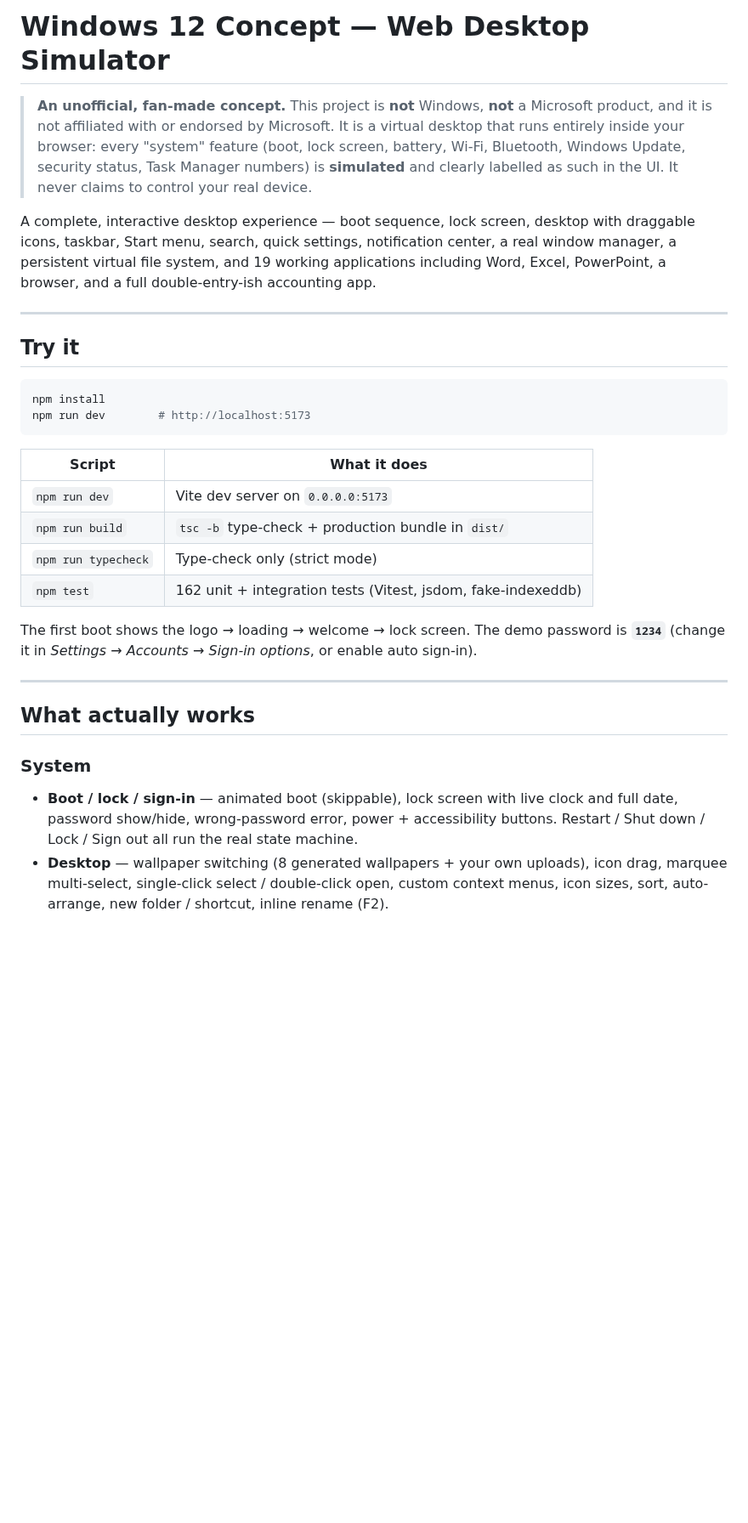
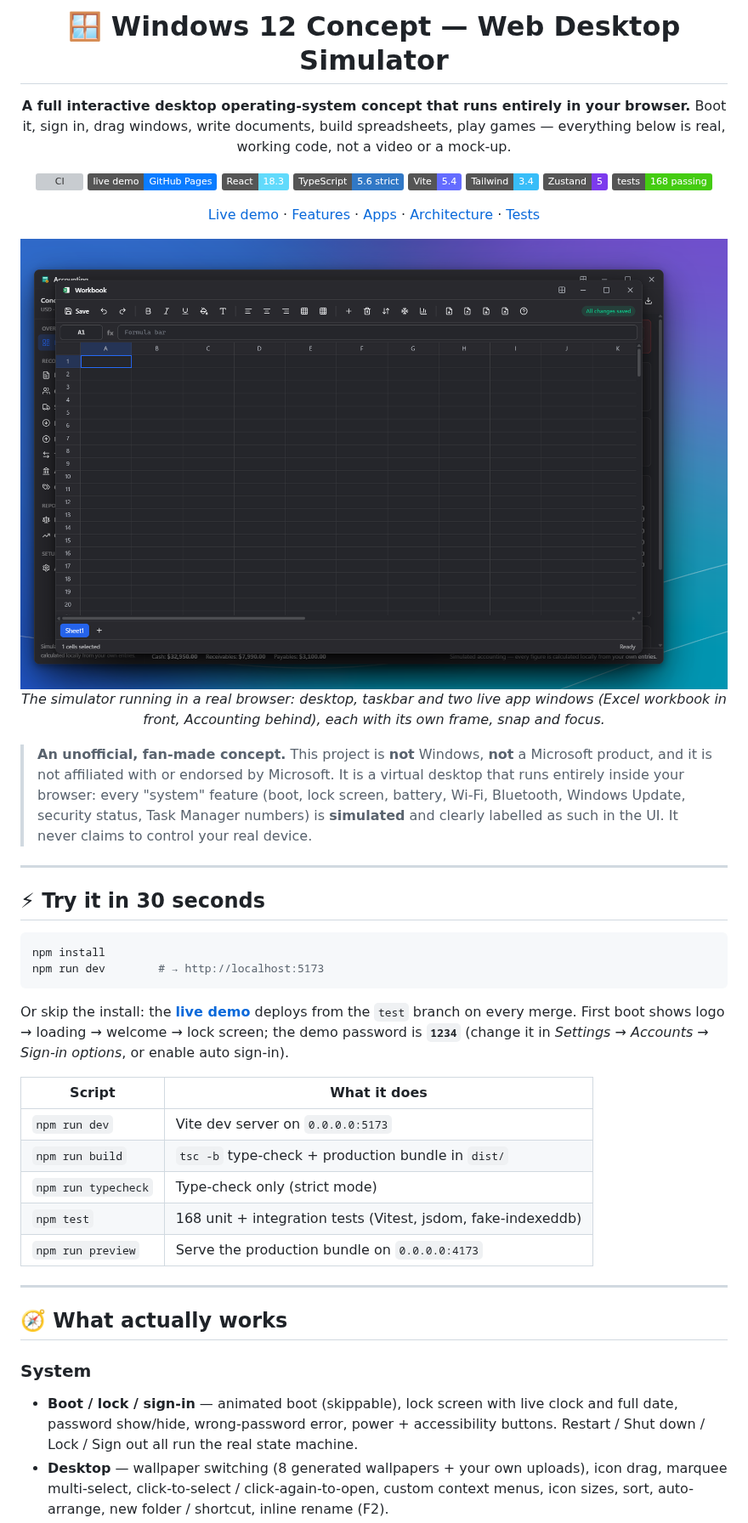
Before and after one commit to hoseinsedaqat/Windows-12, a Markdown page: README.md, the part around one of its changes. Shown at 85% size. GitHub-like rendering; pictures changed too: docs/screenshots/desktop-windows.png (added); badges without logos; blank space fills up the shorter version; grey boxes are pictures that could not be loaded.

````diff
--- a/README.md
+++ b/README.md
@@ -1,44 +1,65 @@
-# Windows 12 Concept — Web Desktop Simulator
+<div align="center">
+
+# 🪟 Windows 12 Concept — Web Desktop Simulator
+
+**A full interactive desktop operating-system concept that runs entirely in your browser.**
+Boot it, sign in, drag windows, write documents, build spreadsheets, play games — everything
+below is real, working code, not a video or a mock-up.
+
+[![CI](https://github.com/hoseinsedaqat/Windows-12/actions/workflows/ci.yml/badge.svg)](https://github.com/hoseinsedaqat/Windows-12/actions/workflows/ci.yml)
+[![Live demo](https://img.shields.io/badge/live%20demo-GitHub%20Pages-0a7cff?logo=githubpages&logoColor=white)](https://hoseinsedaqat.github.io/Windows-12/)
+[![React](https://img.shields.io/badge/React-18.3-61dafb?logo=react&logoColor=white)](https://react.dev)
+[![TypeScript](https://img.shields.io/badge/TypeScript-5.6%20strict-3178c6?logo=typescript&logoColor=white)](https://www.typescriptlang.org)
+[![Vite](https://img.shields.io/badge/Vite-5.4-646cff?logo=vite&logoColor=white)](https://vitejs.dev)
+[![Tailwind](https://img.shields.io/badge/Tailwind-3.4-38bdf8?logo=tailwindcss&logoColor=white)](https://tailwindcss.com)
+[![Zustand](https://img.shields.io/badge/Zustand-5-7c3aed)](https://zustand-demo.pmnd.rs)
+[![Tests](https://img.shields.io/badge/tests-168%20passing-brightgreen?logo=vitest&logoColor=white)](#tests)
+
+[Live demo](https://hoseinsedaqat.github.io/Windows-12/) · [Features](#what-actually-works) · [Apps](#applications-23) · [Architecture](#architecture) · [Tests](#tests)
+
+![Windows 12 Concept — desktop with live app windows](docs/screenshots/desktop-windows.png)
+*The simulator running in a real browser: desktop, taskbar and two live app windows
+(Excel workbook in front, Accounting behind), each with its own frame, snap and focus.*
+
+</div>
 
 > **An unofficial, fan-made concept.** This project is **not** Windows, **not** a Microsoft
 > product, and it is not affiliated with or endorsed by Microsoft. It is a virtual desktop
 > that runs entirely inside your browser: every "system" feature (boot, lock screen,
 > battery, Wi‑Fi, Bluetooth, Windows Update, security status, Task Manager numbers) is
-> **simulated** and clearly labelled as such in the UI. It never claims to control your real
-> device.
-
-A complete, interactive desktop experience — boot sequence, lock screen, desktop with
-draggable icons, taskbar, Start menu, search, quick settings, notification center, a real
-window manager, a persistent virtual file system, and 19 working applications including
-Word, Excel, PowerPoint, a browser, and a full double-entry-ish accounting app.
+> **simulated** and clearly labelled as such in the UI. It never claims to control your
+> real device.
 
 ---
 
-## Try it
+## ⚡ Try it in 30 seconds
 
 ```bash
 npm install
-npm run dev        # http://localhost:5173
+npm run dev        # → http://localhost:5173
 ```
+
+Or skip the install: the **[live demo](https://hoseinsedaqat.github.io/Windows-12/)** deploys
+from the `test` branch on every merge. First boot shows logo → loading → welcome → lock
+screen; the demo password is **`1234`** (change it in *Settings → Accounts → Sign-in
+options*, or enable auto sign-in).
 
 | Script | What it does |
 | --- | --- |
 | `npm run dev` | Vite dev server on `0.0.0.0:5173` |
 | `npm run build` | `tsc -b` type-check + production bundle in `dist/` |
 | `npm run typecheck` | Type-check only (strict mode) |
-| `npm test` | 162 unit + integration tests (Vitest, jsdom, fake-indexeddb) |
-
-The first boot shows the logo → loading → welcome → lock screen. The demo password is
-**`1234`** (change it in *Settings → Accounts → Sign-in options*, or enable auto sign-in).
+| `npm test` | 168 unit + integration tests (Vitest, jsdom, fake-indexeddb) |
+| `npm run preview` | Serve the production bundle on `0.0.0.0:4173` |
 
 ---
 
-## What actually works
+## 🧭 What actually works
 
 ### System
 - **Boot / lock / sign-in** — animated boot (skippable), lock screen with live clock and
   full date, password show/hide, wrong-password error, power + accessibility buttons.
   Restart / Shut down / Lock / Sign out all run the real state machine.
 - **Desktop** — wallpaper switching (8 generated wallpapers + your own uploads), icon
-  drag, marquee multi-select, single-click select / double-click open, custom context
+  drag, marquee multi-select, click-to-select / click-again-to-open, custom context
   menus, icon sizes, sort, auto-arrange, new folder / shortcut, inline rename (F2).
````
Also changed, not shown: other parts of README.md (+53 -27 lines), 11 other files.
